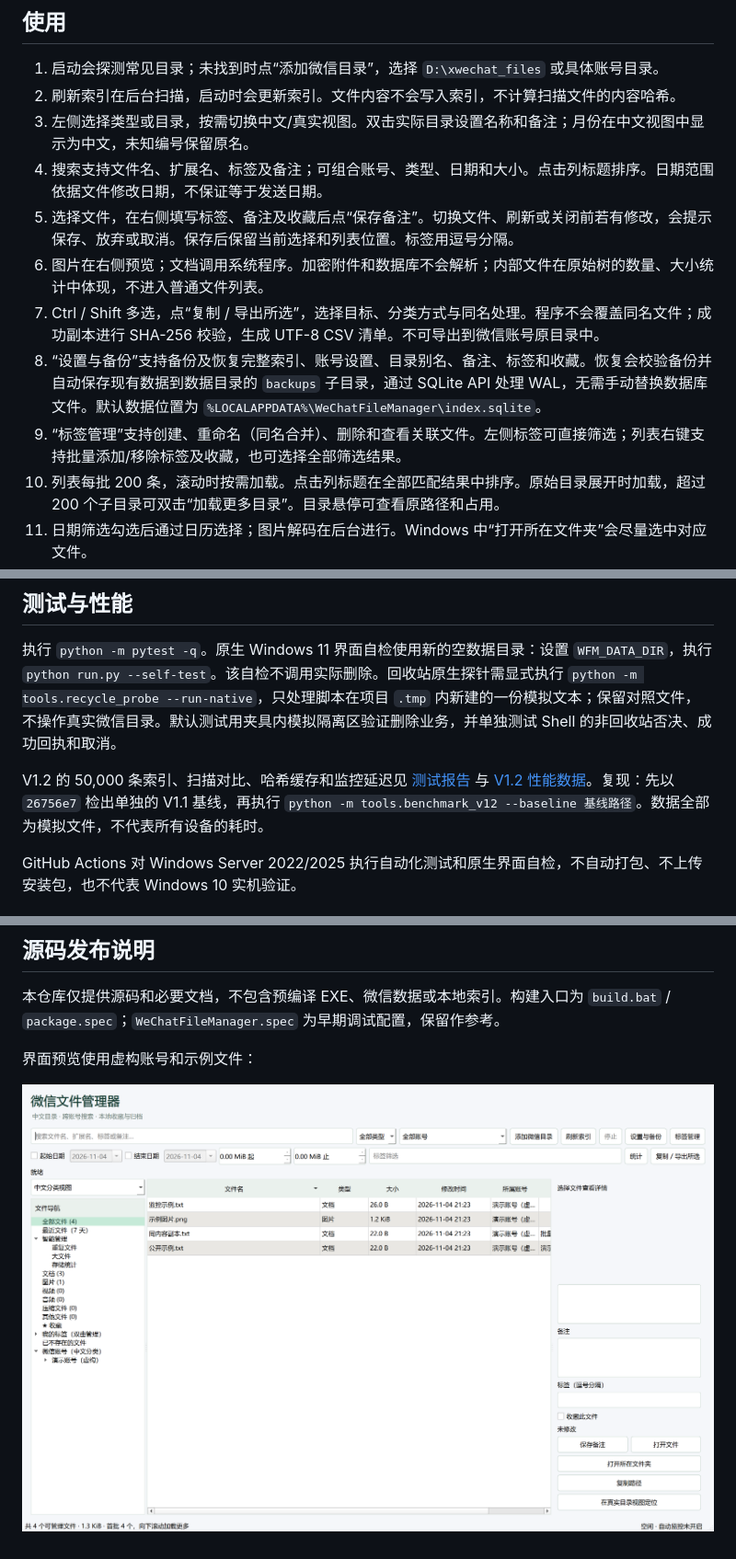
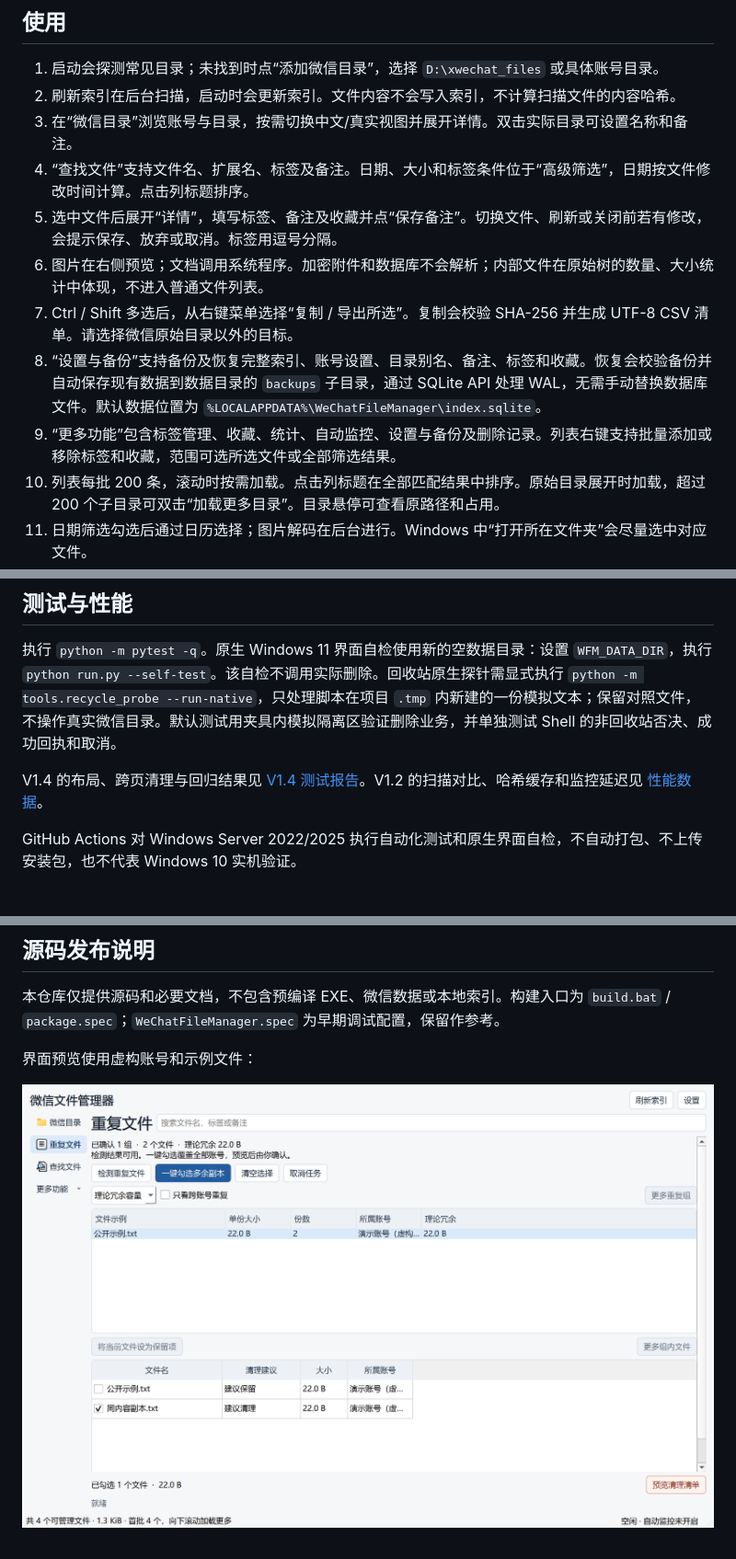
Before and after one commit to STHONEONE/WeChat-File-Manager, a Markdown page: README.md, 3 parts joined by grey strips. Shown at 92% size. Rendered like a GitHub page; pictures changed too: docs/界面预览.png.

```diff
--- a/README.md
+++ b/README.md
@@ -42,13 +43,13 @@ V1.3 本次仅更新源码，不创建 GitHub Release、安装包或 ZIP。Windo
 
 1. 启动会探测常见目录；未找到时点“添加微信目录”，选择 `D:\xwechat_files` 或具体账号目录。
 2. 刷新索引在后台扫描，启动时会更新索引。文件内容不会写入索引，不计算扫描文件的内容哈希。
-3. 左侧选择类型或目录，按需切换中文/真实视图。双击实际目录设置名称和备注；月份在中文视图中显示为中文，未知编号保留原名。
-4. 搜索支持文件名、扩展名、标签及备注；可组合账号、类型、日期和大小。点击列标题排序。日期范围依据文件修改日期，不保证等于发送日期。
-5. 选择文件，在右侧填写标签、备注及收藏后点“保存备注”。切换文件、刷新或关闭前若有修改，会提示保存、放弃或取消。保存后保留当前选择和列表位置。标签用逗号分隔。
+3. 在“微信目录”浏览账号与目录，按需切换中文/真实视图并展开详情。双击实际目录可设置名称和备注。
+4. “查找文件”支持文件名、扩展名、标签及备注。日期、大小和标签条件位于“高级筛选”，日期按文件修改时间计算。点击列标题排序。
+5. 选中文件后展开“详情”，填写标签、备注及收藏并点“保存备注”。切换文件、刷新或关闭前若有修改，会提示保存、放弃或取消。标签用逗号分隔。
 6. 图片在右侧预览；文档调用系统程序。加密附件和数据库不会解析；内部文件在原始树的数量、大小统计中体现，不进入普通文件列表。
-7. Ctrl / Shift 多选，点“复制 / 导出所选”，选择目标、分类方式与同名处理。程序不会覆盖同名文件；成功副本进行 SHA-256 校验，生成 UTF-8 CSV 清单。不可导出到微信账号原目录中。
+7. Ctrl / Shift 多选后，从右键菜单选择“复制 / 导出所选”。复制会校验 SHA-256 并生成 UTF-8 CSV 清单。请选择微信原始目录以外的目标。
 8. “设置与备份”支持备份及恢复完整索引、账号设置、目录别名、备注、标签和收藏。恢复会校验备份并自动保存现有数据到数据目录的 `backups` 子目录，通过 SQLite API 处理 WAL，无需手动替换数据库文件。默认数据位置为 `%LOCALAPPDATA%\WeChatFileManager\index.sqlite`。
-9. “标签管理”支持创建、重命名（同名合并）、删除和查看关联文件。左侧标签可直接筛选；列表右键支持批量添加/移除标签及收藏，也可选择全部筛选结果。
+9. “更多功能”包含标签管理、收藏、统计、自动监控、设置与备份及删除记录。列表右键支持批量添加或移除标签和收藏，范围可选所选文件或全部筛选结果。
 10. 列表每批 200 条，滚动时按需加载。点击列标题在全部匹配结果中排序。原始目录展开时加载，超过 200 个子目录可双击“加载更多目录”。目录悬停可查看原路径和占用。
 11. 日期筛选勾选后通过日历选择；图片解码在后台进行。Windows 中“打开所在文件夹”会尽量选中对应文件。
 
@@ -70,7 +71,7 @@ V1.3 本次仅更新源码，不创建 GitHub Release、安装包或 ZIP。Windo
 
 执行 `python -m pytest -q`。原生 Windows 11 界面自检使用新的空数据目录：设置 `WFM_DATA_DIR`，执行 `python run.py --self-test`。该自检不调用实际删除。回收站原生探针需显式执行 `python -m tools.recycle_probe --run-native`，只处理脚本在项目 `.tmp` 内新建的一份模拟文本；保留对照文件，不操作真实微信目录。默认测试用夹具内模拟隔离区验证删除业务，并单独测试 Shell 的非回收站否决、成功回执和取消。
 
-V1.2 的 50,000 条索引、扫描对比、哈希缓存和监控延迟见 [测试报告](docs/测试报告.md) 与 [V1.2 性能数据](docs/V1.2性能测试.json)。复现：先以 `26756e7` 检出单独的 V1.1 基线，再执行 `python -m tools.benchmark_v12 --baseline 基线路径`。数据全部为模拟文件，不代表所有设备的耗时。
+V1.4 的布局、跨页清理与回归结果见 [V1.4 测试报告](docs/V1.4测试报告.md)。V1.2 的扫描对比、哈希缓存和监控延迟见 [性能数据](docs/V1.2性能测试.json)。
 
 GitHub Actions 对 Windows Server 2022/2025 执行自动化测试和原生界面自检，不自动打包、不上传安装包，也不代表 Windows 10 实机验证。
 
```
Also changed, not shown: other parts of README.md (+9 -8 lines), CHANGELOG.md (+7 -0 lines), docs/V1.4开发记录.md (added, +9 -0 lines), docs/V1.4测试报告.md (added, +20 -0 lines), 15 other files.
